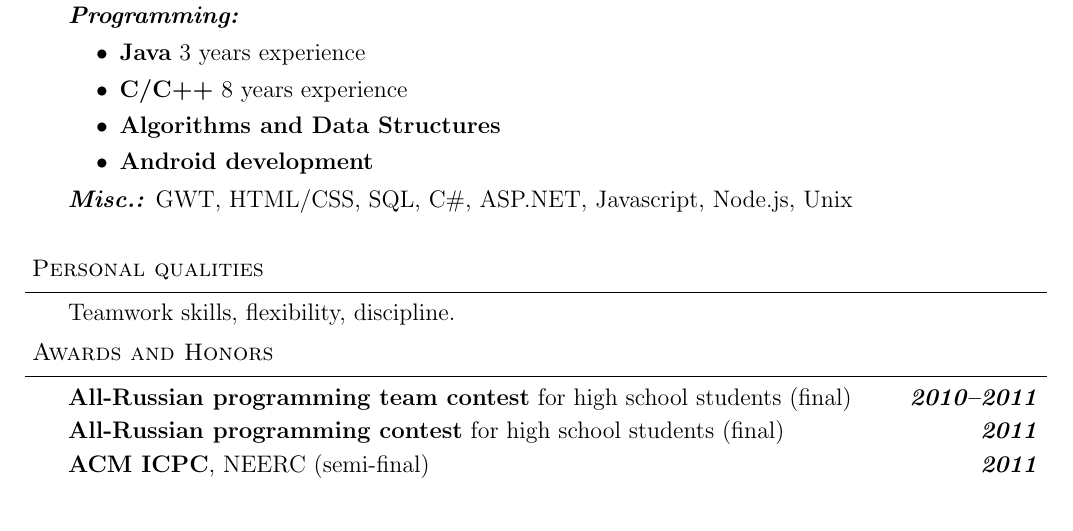
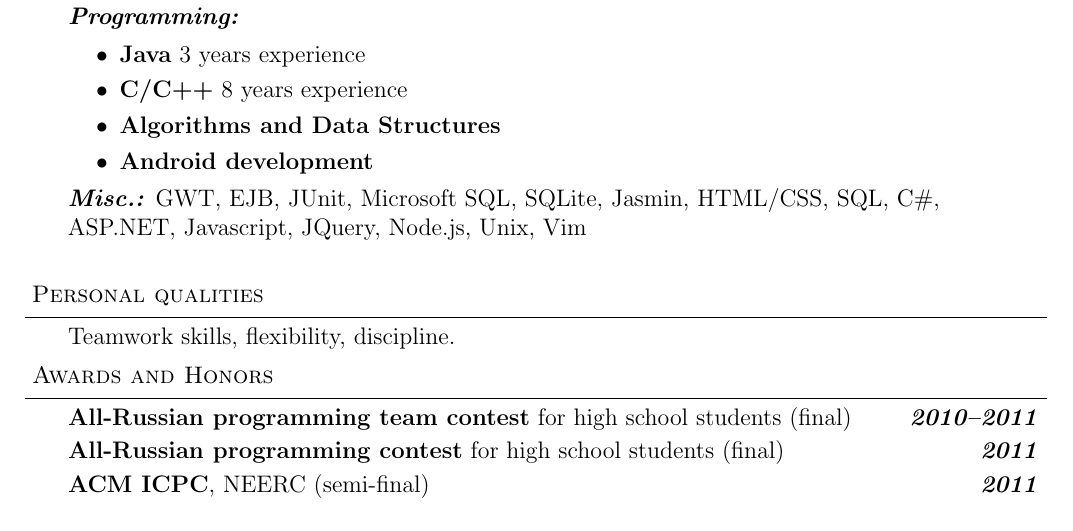
Before and after one commit to GDR/resume, a LaTeX CV (Resume.tex): part of the page, cut so that both start at the same text. Compiled offline with pdfLaTeX.

Commit message:
Skills added

```diff
--- a/Resume.tex
+++ b/Resume.tex
@@ -130,7 +130,7 @@
 		\item \textbf{Algorithms and Data Structures}
 		\item \textbf{Android development}
 	\end{itemize}
-	\emph{\textbf{Misc.:}}{} GWT, HTML/CSS, SQL, C\#, ASP.NET, Javascript, Node.js, Unix
+	\emph{\textbf{Misc.:}}{} GWT, EJB, JUnit, Microsoft SQL, SQLite, Jasmin, HTML/CSS, SQL, C\#, ASP.NET, Javascript, JQuery, Node.js, Unix, Vim
 \end{body}
 
 \vspace{14pt}
```
Also changed, not shown: Resume.pdf, 1 other file.
